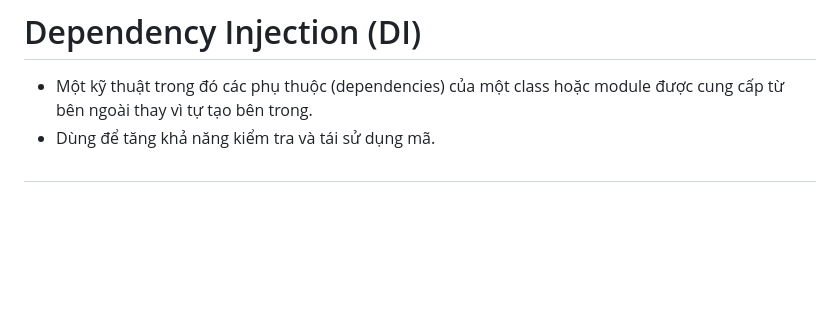
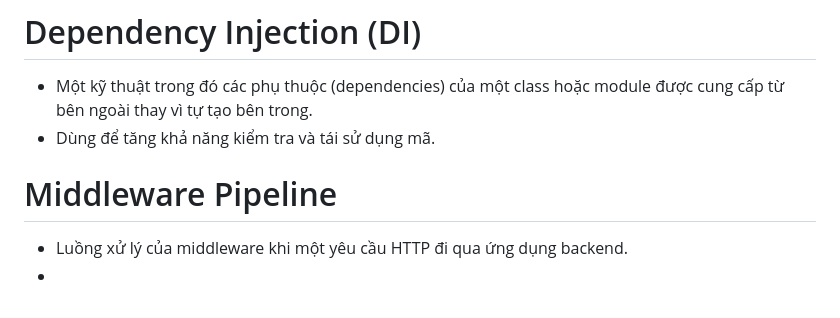
Before and after one commit to hqthong10/learn-node, a Markdown page: notes/define.md, the part around the change. GitHub-like rendering; blank space fills up the shorter version.

```diff
--- a/notes/define.md
+++ b/notes/define.md
@@ -83,4 +83,6 @@ Babel là một công cụ biên dịch (transpiler) JavaScript mã nguồn mở
 - Một kỹ thuật trong đó các phụ thuộc (dependencies) của một class hoặc module được cung cấp từ bên ngoài thay vì tự tạo bên trong.
 - Dùng để tăng khả năng kiểm tra và tái sử dụng mã.
 
-#
+# Middleware Pipeline
+- Luồng xử lý của middleware khi một yêu cầu HTTP đi qua ứng dụng backend.
+-
```
